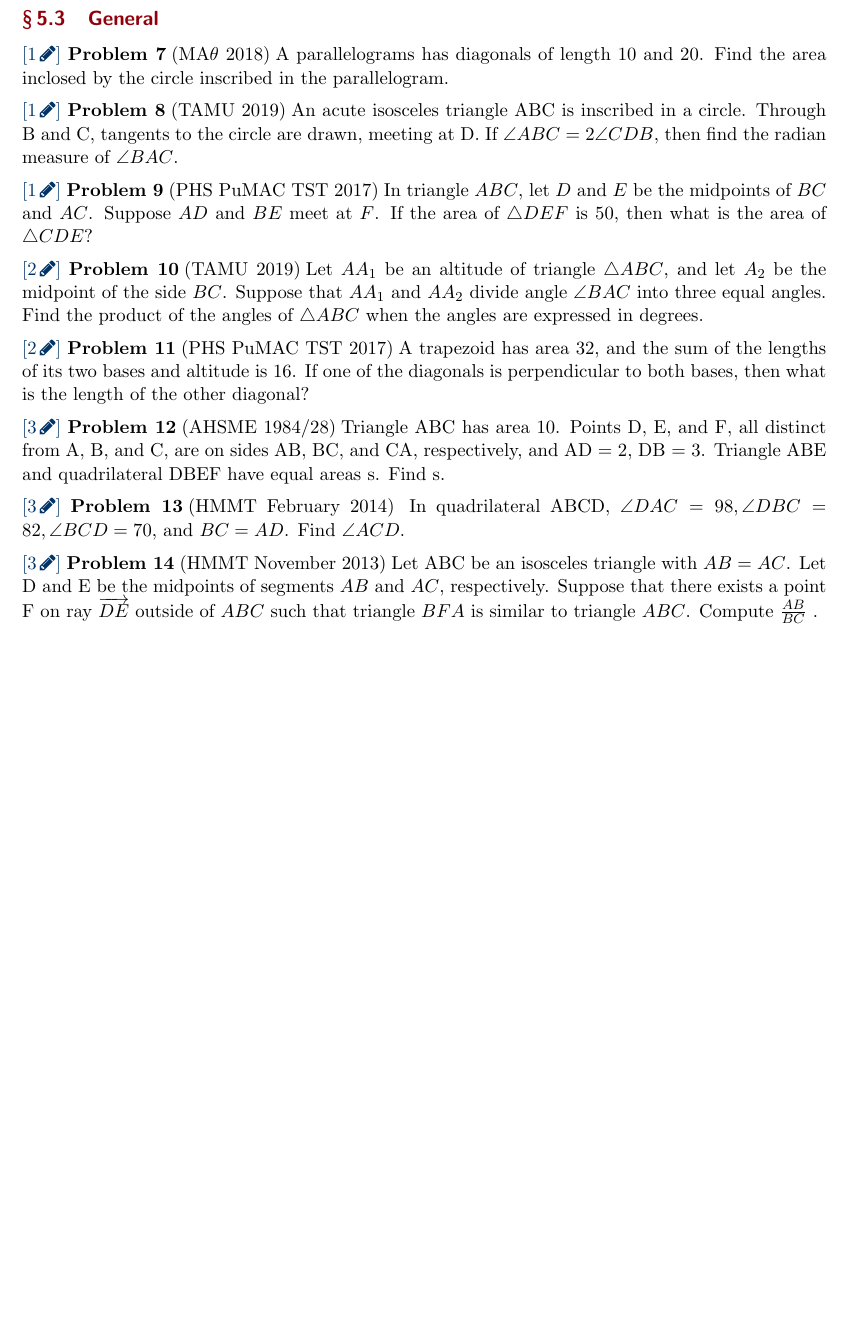
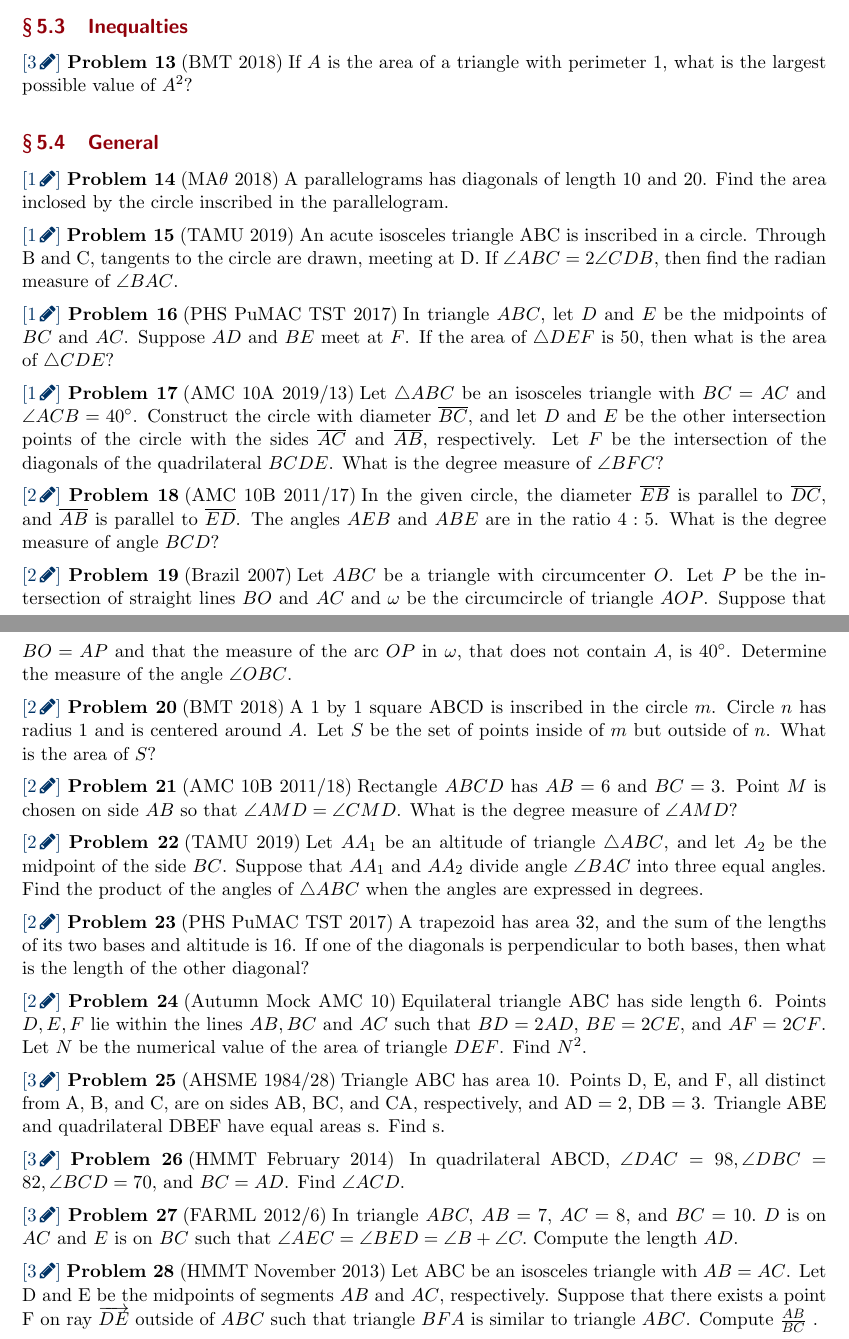
Before and after one commit to gaussianprime/Collected-Problems, a LaTeX document (comp.tex): part of page 15 of 17 before the commit and two parts of pages 15 and 16 of 18 after it, the two joined at a grey line, cut at the place of the change, the shorter picture padded with empty space. Compiled offline with pdfLaTeX.

Commit message:
Added about 15 mostly easy computational geometry problems!

```diff
--- a/comp.tex
+++ b/comp.tex
@@ -841,3 +859,9 @@ slanted cone with base C and vertex P.}
+\subsection{Inequalties}
+\prob{3}{BMT 2018}{If $A$ is the area of a triangle with perimeter $1$, what is the largest possible value of $A^2$?}
+
+\begin{sol}
+Using Heron's Formula and a smooth argument gives that an equilaterial triangle gives the largest area.
+\end{sol}
 
 \subsection{General}
 \prob{1}{MA$\theta$ 2018}{A parallelograms has diagonals of length $10$ and $20$. Find the area inclosed by the circle inscribed in the parallelogram.
@@ -850,6 +874,17 @@ $\angle BAC$.}
 \prob{1}{PHS PuMAC TST 2017}{In triangle $ABC$, let $D$ and $E$ be the midpoints of $BC$ and $AC$. Suppose $AD$ and $BE$ meet at $F$. If
 the area of $\triangle DEF$ is $50$, then what is the area of $\triangle CDE$?}
 
+\prob{1}{AMC 10A 2019/13}{Let $\triangle ABC$ be an isosceles triangle with $BC = AC$ and $\angle ACB = 40^{\circ}$. Construct the circle with diameter $\overline{BC}$, and let $D$ and $E$ be the other intersection points of the circle with the sides $\overline{AC}$ and $\overline{AB}$, respectively. Let $F$ be the intersection of the diagonals of the quadrilateral $BCDE$. What is the degree measure of $\angle BFC?$}
+
+\prob{2}{AMC 10B 2011/17}{In the given circle, the diameter $\overline{EB}$ is parallel to $\overline{DC}$, and $\overline{AB}$ is parallel to $\overline{ED}$. The angles $AEB$ and $ABE$ are in the ratio $4 : 5$. What is the degree measure of angle $BCD?$}
+
+\prob{2}{Brazil 2007}{Let $ABC$ be a triangle with circumcenter $O$. Let $P$ be the intersection of straight lines $BO$ and $AC$ and $\omega$ be the circumcircle of triangle $AOP$. Suppose that $BO = AP$ and that the measure of the arc $OP$ in $\omega$, that does not contain $A$, is $40^{\circ}$. Determine the measure of the angle $\angle OBC$.}
+
+\prob{2}{BMT 2018}{A $1$ by $1$ square ABCD is inscribed in the circle $m$. Circle $n$ has radius $1$ and is centered around
+$A$. Let $S$ be the set of points inside of $m$ but outside of $n$. What is the area of $S$?}
+
+\prob{2}{AMC 10B 2011/18}{Rectangle $ABCD$ has $AB = 6$ and $BC = 3$. Point $M$ is chosen on side $AB$ so that $\angle AMD = \angle CMD$. What is the degree measure of $\angle AMD?$}
+
 \prob{2}{TAMU 2019}{Let $AA_{1}$ be an altitude of triangle $\triangle ABC$, and let $A_{2}$ be the midpoint of the side $BC$.
 Suppose that $AA_{1}$ and $AA_{2}$ divide angle $\angle BAC$ into three equal angles. Find the product of the angles of
 $\triangle ABC$ when the angles are expressed in degrees.}
@@ -861,6 +896,7 @@ Let $\angle BAA_{1}=\angle A_{1}AA_{2}=\angle A_{2}AC = \alpha$. We have that $\
 \prob{2}{PHS PuMAC TST 2017}{A trapezoid has area 32, and the sum of the lengths of its two bases and altitude is 16. If one of the
 diagonals is perpendicular to both bases, then what is the length of the other diagonal?}
 
+\prob{2}{Autumn Mock AMC 10}{Equilateral triangle ABC has side length $6$. Points $D, E, F$ lie within the lines $AB, BC$ and $AC$ such that $BD=2AD$, $BE=2CE$, and $AF=2CF$. Let $N$ be the numerical value of the area of triangle $DEF$. Find $N^2$.}
 
 \prob{3}{AHSME 1984/28}{Triangle ABC has area 10. Points D, E, and F, all distinct from A, B, and C, are on sides AB, BC, and CA, respectively, and AD = 2, DB = 3. Triangle ABE and quadrilateral
 DBEF have equal areas s. Find s.}
@@ -871,6 +907,8 @@ In quadrilateral ABCD, $\angle DAC = 98, \angle DBC = 82, \angle BCD = 70$, and
 \begin{sol}
 Reflect.
 \end{sol}
+
+\prob{3}{FARML 2012/6}{In triangle $ABC,$ $AB=7,$ $AC=8,$ and $BC=10.$ $D$ is on $AC$ and $E$ is on $BC$ such that $\angle AEC=\angle BED=\angle B+\angle C.$ Compute the length $AD.$}
 
 \prob{3}{HMMT November 2013}{Let ABC be an isosceles triangle with $AB = AC$. Let D and E be the midpoints of segments $AB$ and $AC$, respectively. Suppose that there exists a point F on ray $\overrightarrow{DE}$ outside of $ABC$ such that triangle $BFA$ is similar to triangle $ABC$. Compute $\frac{AB}{BC}$ .}
 
```
Also changed, not shown: comp.pdf, comp.tex (34 more changed lines).
